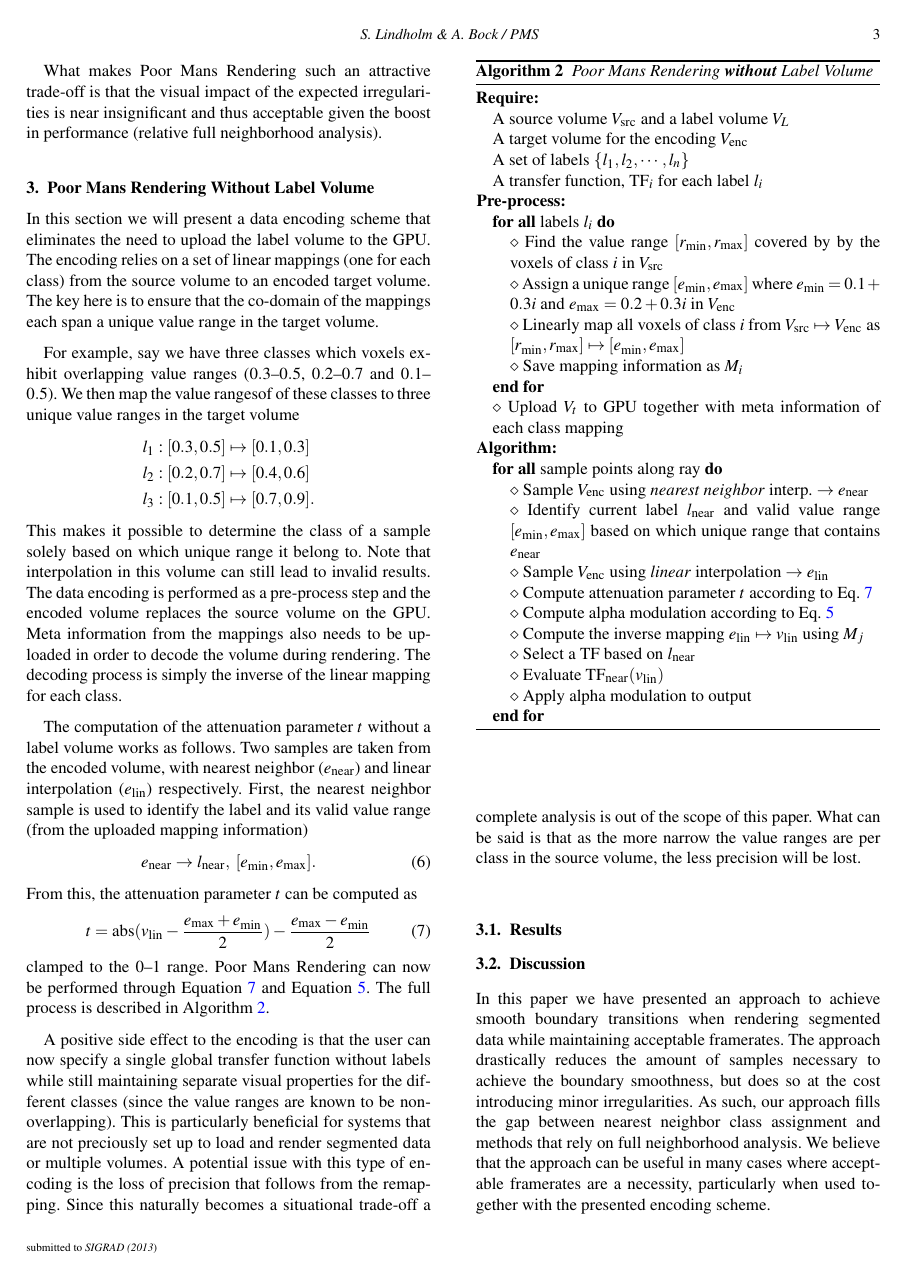
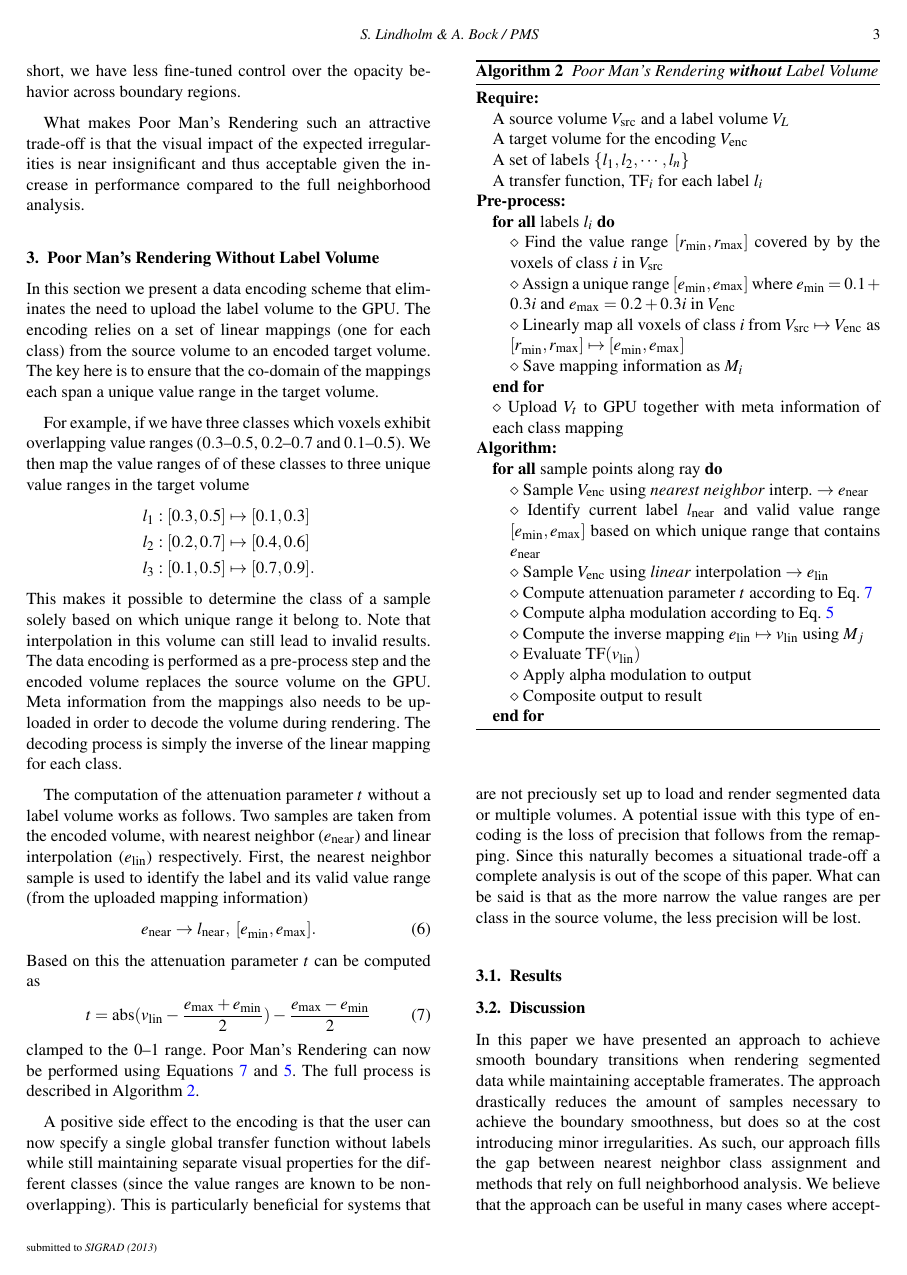
Before and after one commit to alexanderbock/paper-sigrad13-pms, a LaTeX document (pms-paper.tex): page 3 of 4. Compiled offline with pdfLaTeX.

Commit message:
sigrad-2013-pms: small editorial changes

```diff
--- a/pms-paper.tex
+++ b/pms-paper.tex
@@ -101,16 +101,16 @@
 
 
 \title[PMS]%
-      {Poor Mans Rendering Of Segmented Data}
+      {Poor Man's Rendering Of Segmented Data}
 
 % for anonymous conference submission please enter your SUBMISSION ID
 % instead of the author's name (and leave the affiliation blank) !!
 \author[S. Lindholm \& A. Bock]
-       {S. Lindholm$^{1}$
-        and A. Bock$^{1}$
+       {Stefan Lindholm$^{1}$
+        and Alexander Bock$^{1}$
         \\
 % For Computer Graphics Forum: Please use the abbreviation of your first name.
-         $^1$SciVis Group | Link\"{o}ping University, Sweden
+         $^1$Scientific Visualization Group, Link\"{o}ping University, Sweden
        }
 
 % ------------------------------------------------------------------------
@@ -223,14 +224,14 @@ A transfer function, $\mathrm{TF}_i$ for each label $l_i$
 
 While Equation~\ref{eq:alpha} largely achieves the desired effect, it is important to note that it introduces a few predictable irregularities (hence the title of the paper). First, $t=0.5$ only corresponds to the half way mark between two labels if their numerical labels are separated by a single unit (e.g. $1$--$2$, $3$--$2$). For all other cases, the opacity will reach zero before the half way mark. Second, in some rare corner cases, the nearest neighbor value may change before the opacity has reached zero, effectively creating a sharper than intended cutoff. In short, we have less fine-tuned control over the opacity behavior across boundary regions.
 
-What makes Poor Mans Rendering such an attractive trade-off is that the visual impact of the expected irregularities is near insignificant and thus acceptable given the boost in performance (relative full neighborhood analysis).
+What makes Poor Man's Rendering such an attractive trade-off is that the visual impact of the expected irregularities is near insignificant and thus acceptable given the increase in performance compared to the full neighborhood analysis.
 
 
-\section{Poor Mans Rendering Without Label Volume}
+\section{Poor Man's Rendering Without Label Volume}
 
-In this section we will present a data encoding scheme that eliminates the need to upload the label volume to the GPU. The encoding relies on a set of linear mappings (one for each class) from the source volume to an encoded target volume. The key here is to ensure that the co-domain of the mappings each span a unique value range in the target volume.
+In this section we present a data encoding scheme that eliminates the need to upload the label volume to the GPU. The encoding relies on a set of linear mappings (one for each class) from the source volume to an encoded target volume. The key here is to ensure that the co-domain of the mappings each span a unique value range in the target volume.
 
-For example, say we have three classes which voxels exhibit overlapping value ranges ($0.3$--$0.5$, $0.2$--$0.7$ and $0.1$--$0.5$). We then map the value rangesof of these classes to three unique value ranges in the target volume
+For example, if we have three classes which voxels exhibit overlapping value ranges ($0.3$--$0.5$, $0.2$--$0.7$ and $0.1$--$0.5$). We then map the value ranges of of these classes to three unique value ranges in the target volume
 \begin{align}
 l_1&: [0.3,0.5] \mapsto [0.1,0.3] \nonumber\\
 l_2&: [0.2,0.7] \mapsto [0.4,0.6] \nonumber\\
@@ -242,18 +243,18 @@ The computation of the attenuation parameter $t$ without a label volume works as
 \begin{align}
 e_\mathrm{near} \rightarrow l_\mathrm{near},\; [e_\mathrm{min}, e_\mathrm{max}]  .
 \end{align}
-From this, the attenuation parameter $t$ can be computed as
+Based on this the attenuation parameter $t$ can be computed as
 \begin{align}
 t &= \mathrm{abs}(v_\mathrm{lin} - \frac{e_\mathrm{max} + e_\mathrm{min}}{2}) - \frac{e_\mathrm{max} - e_\mathrm{min}}{2}  \label{eq:attenuation2}
 \end{align}
-clamped to the $0$--$1$ range. Poor Mans Rendering can now be performed through Equation~\ref{eq:attenuation2} and Equation~\ref{eq:alpha}. The full process is described in Algorithm~\ref{code:2}.
+clamped to the $0$--$1$ range. Poor Man's Rendering can now be performed using Equations~\ref{eq:attenuation2}~and~\ref{eq:alpha}. The full process is described in Algorithm~\ref{code:2}.
 
 A positive side effect to the encoding is that the user can now specify a single global transfer function without labels while still maintaining separate visual properties for the different classes (since the value ranges are known to be non-overlapping). This is particularly beneficial for systems that are not preciously set up to load and render segmented data or multiple volumes. A potential issue with this type of encoding is the loss of precision that follows from the remapping. Since this naturally becomes a situational trade-off a complete analysis is out of the scope of this paper. What can be said is that as the more narrow the value ranges are per class in the source volume, the less precision will be lost.
 
 
 \begin{algorithm}[t]
 %\renewcommand{\thealgorithm}{1}
-\caption{\label{code:2} \emph{Poor Mans Rendering \textbf{without} Label Volume}}
+\caption{\label{code:2} \emph{Poor Man's Rendering \textbf{without} Label Volume}}
 \begin{algorithmic}
 \REQUIRE \quad\\
 A source volume $V_\mathrm{src}$ and a label volume $V_L$\\
@@ -276,9 +277,11 @@ A transfer function, $\mathrm{TF}_i$ for each label $l_i$
 \STATE $\myitem$ Compute attenuation parameter $t$ according to Eq.~\ref{eq:attenuation2}
 \STATE $\myitem$ Compute alpha modulation according to Eq.~\ref{eq:alpha}
 \STATE $\myitem$ Compute the inverse mapping $e_\mathrm{lin} \mapsto v_\mathrm{lin}$ using $M_j$
-\STATE $\myitem$ Select a TF based on $l_\mathrm{near}$
-\STATE $\myitem$ Evaluate $\mathrm{TF}_\mathrm{near}(v_\mathrm{lin})$
+%\STATE $\myitem$ Select a TF based on $l_\mathrm{near}$
+%\STATE $\myitem$ Evaluate $\mathrm{TF}_\mathrm{near}(v_\mathrm{lin})$
+\STATE $\myitem$ Evaluate $\mathrm{TF}(v_\mathrm{lin})$
 \STATE $\myitem$ Apply alpha modulation to output
+\STATE $\myitem$ Composite output to result
 \ENDFOR
 \end{algorithmic}
 \end{algorithm}
```
Also changed, not shown: pms-paper.tex (21 more changed lines).
